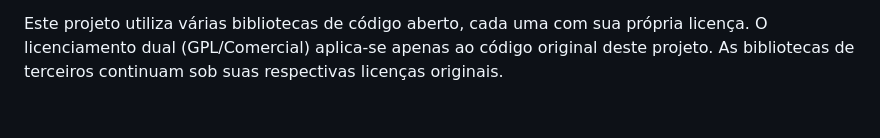
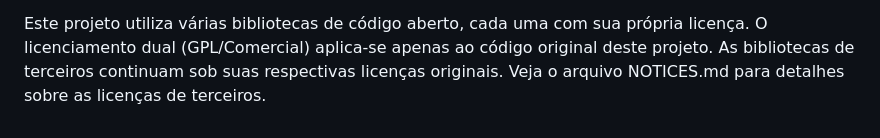
Before and after one commit to rsmiderle/B3Portfolio-Manager, a Markdown page: README.md, the part around the change. Rendered like a GitHub page.

```diff
--- a/README.md
+++ b/README.md
@@ -138,3 +138,4 @@ Ao contribuir para este projeto, você concorda que suas contribuições estarã
 Este projeto utiliza várias bibliotecas de código aberto, cada uma com sua própria licença.
 O licenciamento dual (GPL/Comercial) aplica-se apenas ao código original deste projeto.
 As bibliotecas de terceiros continuam sob suas respectivas licenças originais.
+Veja o arquivo NOTICES.md para detalhes sobre as licenças de terceiros.
```
